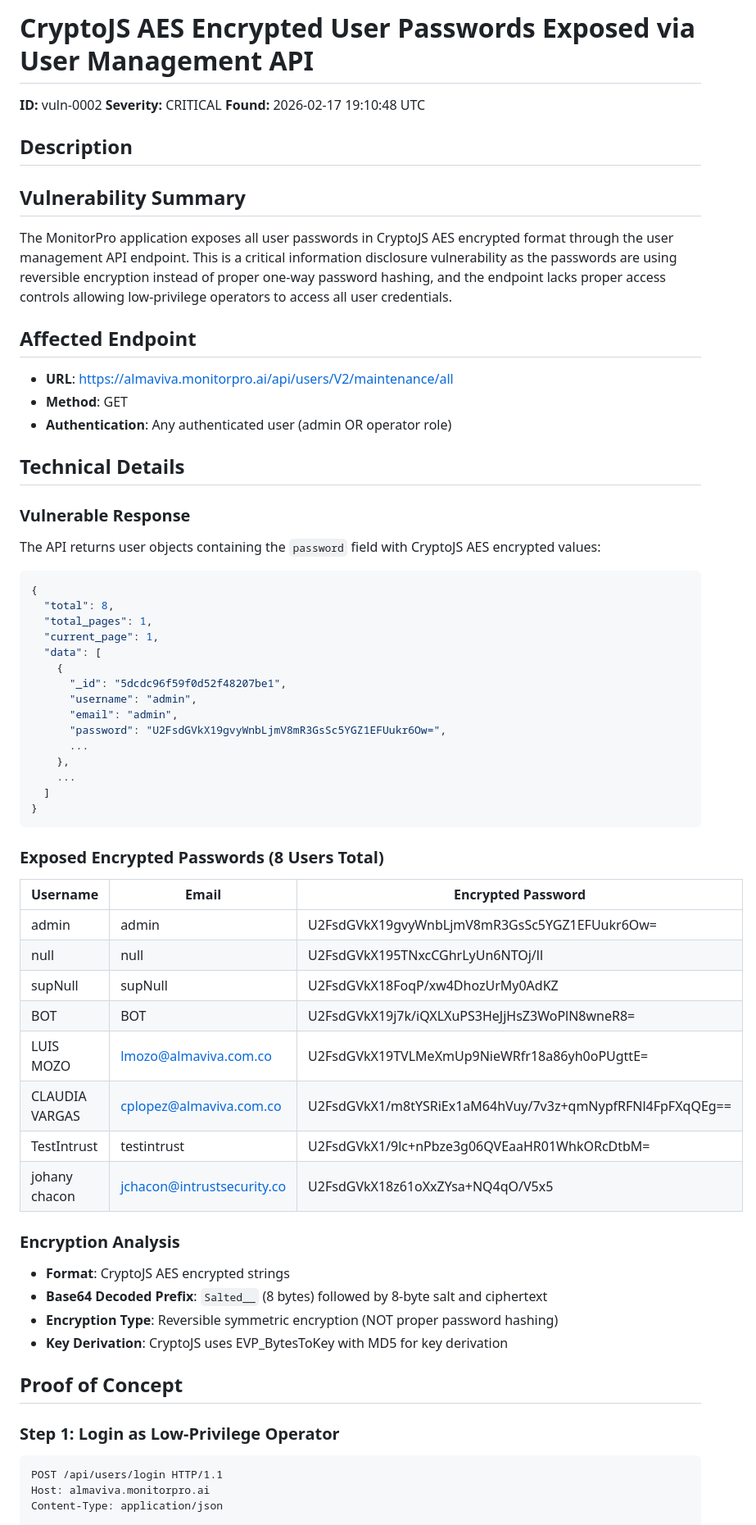
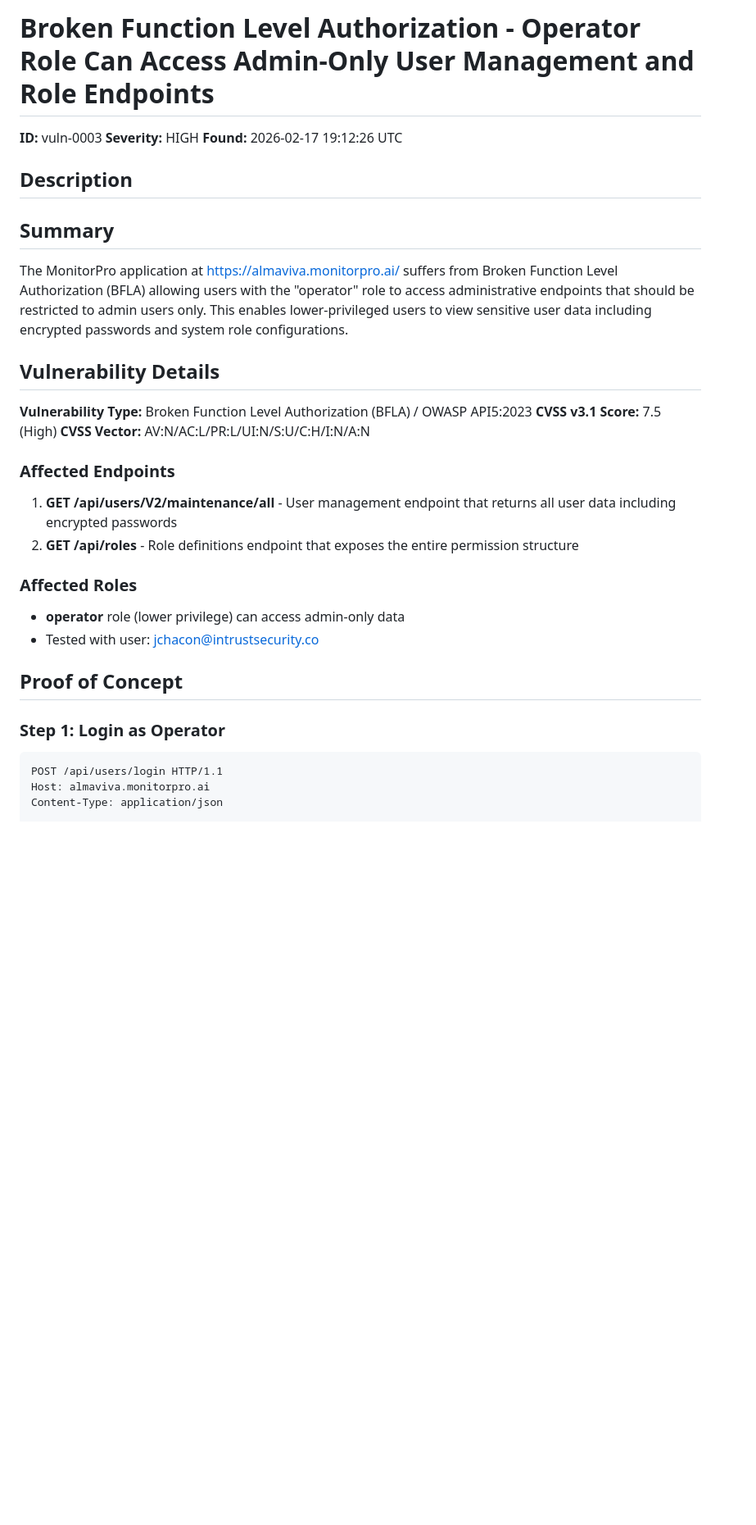
Before and after one commit to K2uci/OnlyCubans, a Markdown page: Readme.md, the part around one of its changes. Shown at 82% size. Drawn GitHub-style; blank space fills up the shorter version.

````diff
--- a/Readme.md
+++ b/Readme.md
@@ -1,63 +1,32 @@
-# CryptoJS AES Encrypted User Passwords Exposed via User Management API
+# Broken Function Level Authorization - Operator Role Can Access Admin-Only User Management and Role Endpoints
 
-**ID:** vuln-0002
-**Severity:** CRITICAL
-**Found:** 2026-02-17 19:10:48 UTC
+**ID:** vuln-0003
+**Severity:** HIGH
+**Found:** 2026-02-17 19:12:26 UTC
 
 ## Description
 
-## Vulnerability Summary
-The MonitorPro application exposes all user passwords in CryptoJS AES encrypted format through the user management API endpoint. This is a critical information disclosure vulnerability as the passwords are using reversible encryption instead of proper one-way password hashing, and the endpoint lacks proper access controls allowing low-privilege operators to access all user credentials.
+## Summary
+The MonitorPro application at https://almaviva.monitorpro.ai/ suffers from Broken Function Level Authorization (BFLA) allowing users with the "operator" role to access administrative endpoints that should be restricted to admin users only. This enables lower-privileged users to view sensitive user data including encrypted passwords and system role configurations.
 
-## Affected Endpoint
-- **URL**: https://almaviva.monitorpro.ai/api/users/V2/maintenance/all
-- **Method**: GET
-- **Authentication**: Any authenticated user (admin OR operator role)
+## Vulnerability Details
 
-## Technical Details
+**Vulnerability Type:** Broken Function Level Authorization (BFLA) / OWASP API5:2023
+**CVSS v3.1 Score:** 7.5 (High)
+**CVSS Vector:** AV:N/AC:L/PR:L/UI:N/S:U/C:H/I:N/A:N
 
-### Vulnerable Response
-The API returns user objects containing the `password` field with CryptoJS AES encrypted values:
+### Affected Endpoints
 
-```json
-{
-  "total": 8,
-  "total_pages": 1,
-  "current_page": 1,
-  "data": [
-    {
-      "_id": "5dcdc96f59f0d52f48207be1",
-      "username": "admin",
-      "email": "admin",
-      "password": "U2FsdGVkX19gvyWnbLjmV8mR3GsSc5YGZ1EFUukr6Ow=",
-      ...
-    },
-    ...
-  ]
-}
-```
+1. **GET /api/users/V2/maintenance/all** - User management endpoint that returns all user data including encrypted passwords
+2. **GET /api/roles** - Role definitions endpoint that exposes the entire permission structure
 
-### Exposed Encrypted Passwords (8 Users Total)
-| Username | Email | Encrypted Password |
-|----------|-------|-------------------|
-| admin | admin | U2FsdGVkX19gvyWnbLjmV8mR3GsSc5YGZ1EFUukr6Ow= |
-| null | null | U2FsdGVkX195TNxcCGhrLyUn6NTOj/ll |
-| supNull | supNull | U2FsdGVkX18FoqP/xw4DhozUrMy0AdKZ |
-| BOT | BOT | U2FsdGVkX19j7k/iQXLXuPS3HeJjHsZ3WoPlN8wneR8= |
-| LUIS MOZO | lmozo@almaviva.com.co | U2FsdGVkX19TVLMeXmUp9NieWRfr18a86yh0oPUgttE= |
-| CLAUDIA VARGAS | cplopez@almaviva.com.co | U2FsdGVkX1/m8tYSRiEx1aM64hVuy/7v3z+qmNypfRFNl4FpFXqQEg== |
-| TestIntrust | testintrust | U2FsdGVkX1/9lc+nPbze3g06QVEaaHR01WhkORcDtbM= |
-| johany chacon | jchacon@intrustsecurity.co | U2FsdGVkX18z61oXxZYsa+NQ4qO/V5x5 |
-
-### Encryption Analysis
-- **Format**: CryptoJS AES encrypted strings
-- **Base64 Decoded Prefix**: `Salted__` (8 bytes) followed by 8-byte salt and ciphertext
-- **Encryption Type**: Reversible symmetric encryption (NOT proper password hashing)
-- **Key Derivation**: CryptoJS uses EVP_BytesToKey with MD5 for key derivation
+### Affected Roles
+- **operator** role (lower privilege) can access admin-only data
+- Tested with user: jchacon@intrustsecurity.co
 
 ## Proof of Concept
 
-### Step 1: Login as Low-Privilege Operator
+### Step 1: Login as Operator
 ```http
 POST /api/users/login HTTP/1.1
 Host: almaviva.monitorpro.ai
````
Also changed, not shown: other parts of Readme.md (+79 -66 lines).
